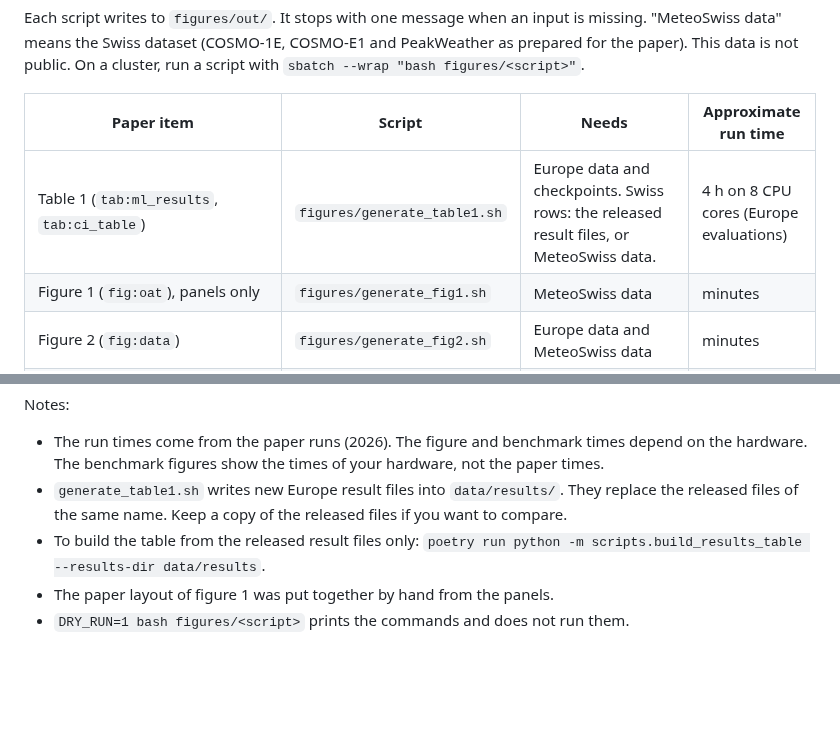
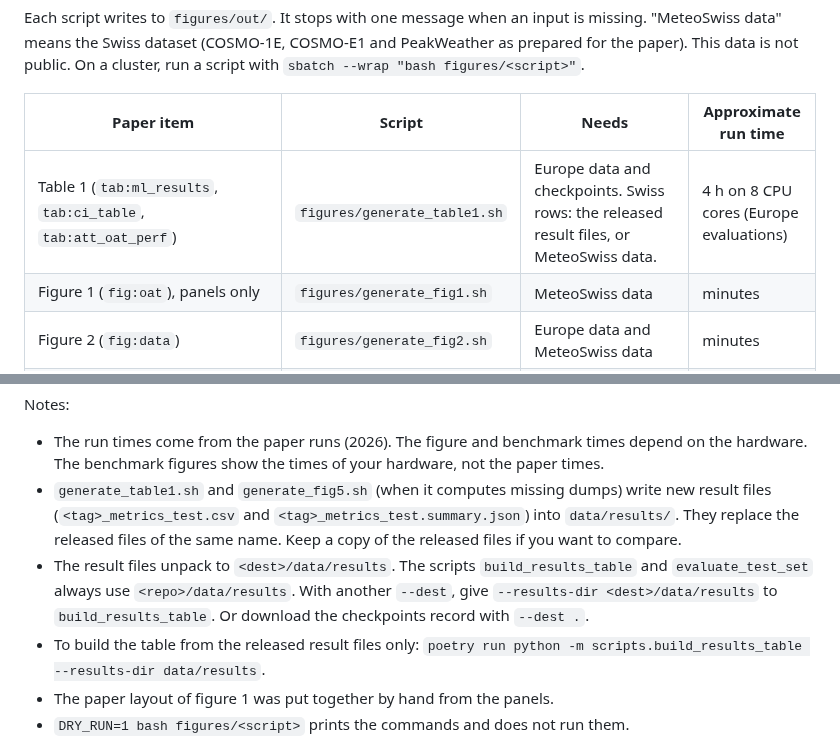
Before and after one commit to SwissDataScienceCenter/observation_assimilation_transformer, a Markdown page: REPRODUCE.md, 2 parts joined by grey strips. GitHub-like rendering; blank space fills up the shorter version.

```diff
--- a/REPRODUCE.md
+++ b/REPRODUCE.md
@@ -10,7 +10,7 @@ Each script writes to `figures/out/`. It stops with one message when an input is
 
 | Paper item | Script | Needs | Approximate run time |
 |---|---|---|---|
-| Table 1 (`tab:ml_results`, `tab:ci_table`) | `figures/generate_table1.sh` | Europe data and checkpoints. Swiss rows: the released result files, or MeteoSwiss data. | 4 h on 8 CPU cores (Europe evaluations) |
+| Table 1 (`tab:ml_results`, `tab:ci_table`, `tab:att_oat_perf`) | `figures/generate_table1.sh` | Europe data and checkpoints. Swiss rows: the released result files, or MeteoSwiss data. | 4 h on 8 CPU cores (Europe evaluations) |
 | Figure 1 (`fig:oat`), panels only | `figures/generate_fig1.sh` | MeteoSwiss data | minutes |
 | Figure 2 (`fig:data`) | `figures/generate_fig2.sh` | Europe data and MeteoSwiss data | minutes |
 | Figure 3 (`fig:example_field`) | `figures/generate_fig3.sh` | MeteoSwiss data, Swiss OAT checkpoint | minutes |
@@ -24,7 +24,8 @@ Each script writes to `figures/out/`. It stops with one message when an input is
 Notes:
 
 - The run times come from the paper runs (2026). The figure and benchmark times depend on the hardware. The benchmark figures show the times of your hardware, not the paper times.
-- `generate_table1.sh` writes new Europe result files into `data/results/`. They replace the released files of the same name. Keep a copy of the released files if you want to compare.
+- `generate_table1.sh` and `generate_fig5.sh` (when it computes missing dumps) write new result files (`<tag>_metrics_test.csv` and `<tag>_metrics_test.summary.json`) into `data/results/`. They replace the released files of the same name. Keep a copy of the released files if you want to compare.
+- The result files unpack to `<dest>/data/results`. The scripts `build_results_table` and `evaluate_test_set` always use `<repo>/data/results`. With another `--dest`, give `--results-dir <dest>/data/results` to `build_results_table`. Or download the checkpoints record with `--dest .`.
 - To build the table from the released result files only: `poetry run python -m scripts.build_results_table --results-dir data/results`.
 - The paper layout of figure 1 was put together by hand from the panels.
 - `DRY_RUN=1 bash figures/<script>` prints the commands and does not run them.
```
Also changed, not shown: README.md (+5 -1 lines), docs/oat_scheme.png, 4 other files.
